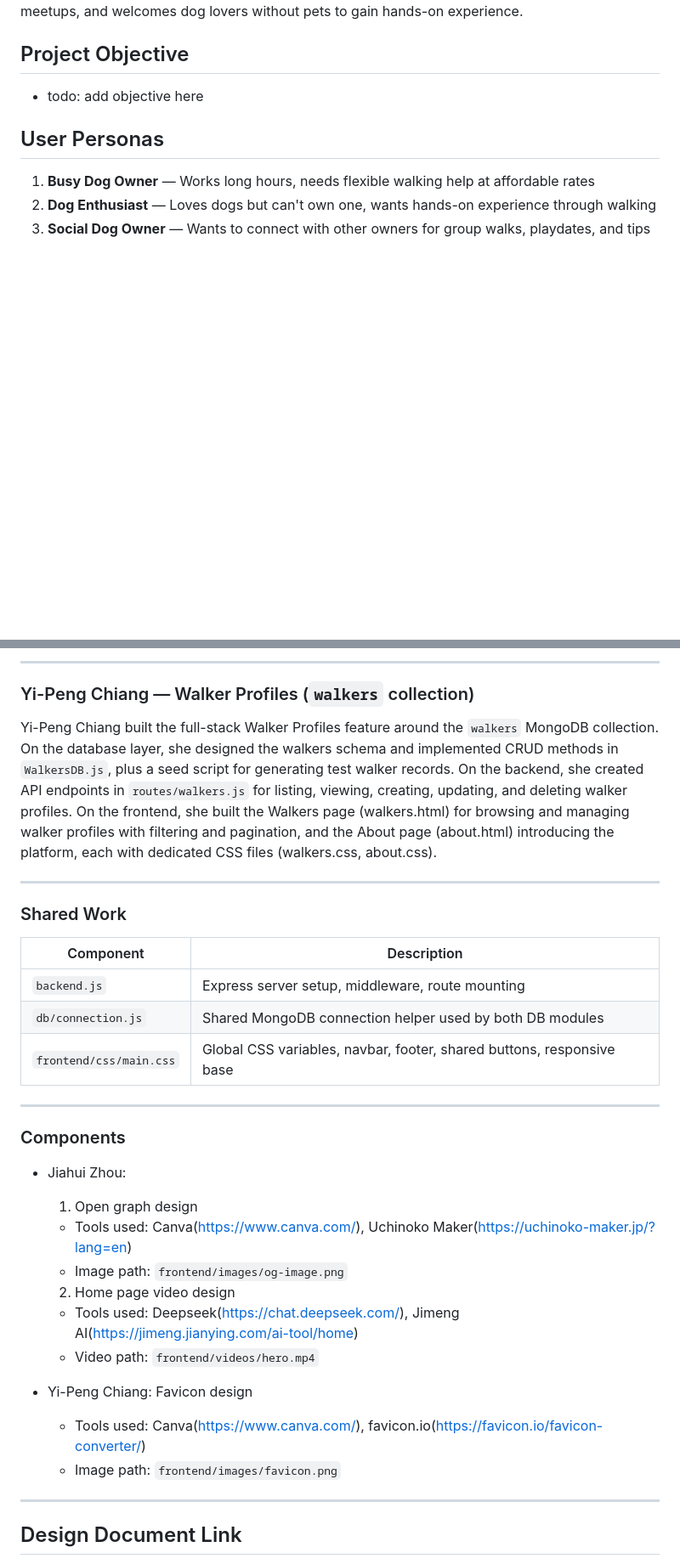
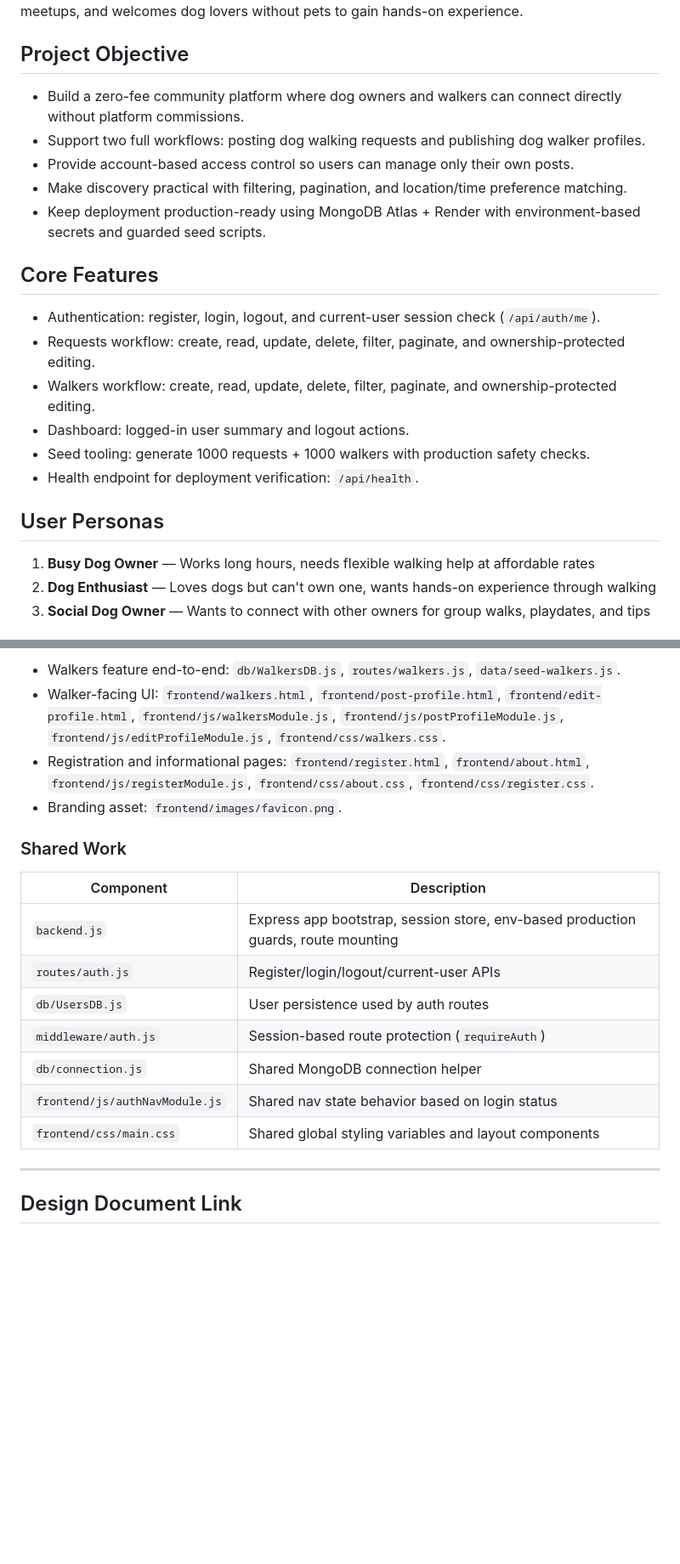
Before and after one commit to Jiahui-Zhou98/Dog-walker-project, a Markdown page: README.md, 2 parts joined by grey strips. Shown at 85% size. GitHub-like rendering; blank space fills up the shorter version.

```diff
--- a/README.md
+++ b/README.md
@@ -24,7 +24,20 @@ A zero-fee community platform connecting dog owners with trusted dog walkers. Un
 
 ## Project Objective
 
-- todo: add objective here
+- Build a zero-fee community platform where dog owners and walkers can connect directly without platform commissions.
+- Support two full workflows: posting dog walking requests and publishing dog walker profiles.
+- Provide account-based access control so users can manage only their own posts.
+- Make discovery practical with filtering, pagination, and location/time preference matching.
+- Keep deployment production-ready using MongoDB Atlas + Render with environment-based secrets and guarded seed scripts.
+
+## Core Features
+
+- Authentication: register, login, logout, and current-user session check (`/api/auth/me`).
+- Requests workflow: create, read, update, delete, filter, paginate, and ownership-protected editing.
+- Walkers workflow: create, read, update, delete, filter, paginate, and ownership-protected editing.
+- Dashboard: logged-in user summary and logout actions.
+- Seed tooling: generate 1000 requests + 1000 walkers with production safety checks.
+- Health endpoint for deployment verification: `/api/health`.
 
 ## User Personas
 
@@ -122,35 +160,20 @@ Jiahui Zhou built the full-stack Dog Walking Requests feature around the `reques
 
----
-
-### Yi-Peng Chiang — Walker Profiles (`walkers` collection)
-
-Yi-Peng Chiang built the full-stack Walker Profiles feature around the `walkers` MongoDB collection. On the database layer, she designed the walkers schema and implemented CRUD methods in `WalkersDB.js`, plus a seed script for generating test walker records. On the backend, she created API endpoints in `routes/walkers.js` for listing, viewing, creating, updating, and deleting walker profiles. On the frontend, she built the Walkers page (walkers.html) for browsing and managing walker profiles with filtering and pagination, and the About page (about.html) introducing the platform, each with dedicated CSS files (walkers.css, about.css).
-
----
+- Walkers feature end-to-end: `db/WalkersDB.js`, `routes/walkers.js`, `data/seed-walkers.js`.
+- Walker-facing UI: `frontend/walkers.html`, `frontend/post-profile.html`, `frontend/edit-profile.html`, `frontend/js/walkersModule.js`, `frontend/js/postProfileModule.js`, `frontend/js/editProfileModule.js`, `frontend/css/walkers.css`.
+- Registration and informational pages: `frontend/register.html`, `frontend/about.html`, `frontend/js/registerModule.js`, `frontend/css/about.css`, `frontend/css/register.css`.
+- Branding asset: `frontend/images/favicon.png`.
 
 ### Shared Work
 
-| Component               | Description                                                           |
-| ----------------------- | --------------------------------------------------------------------- |
-| `backend.js`            | Express server setup, middleware, route mounting                      |
-| `db/connection.js`      | Shared MongoDB connection helper used by both DB modules              |
-| `frontend/css/main.css` | Global CSS variables, navbar, footer, shared buttons, responsive base |
-
----
-
-### Components
-
-- Jiahui Zhou:
-  1. Open graph design
-  - Tools used: Canva(https://www.canva.com/), Uchinoko Maker(https://uchinoko-maker.jp/?lang=en)
-  - Image path: `frontend/images/og-image.png`
-  2. Home page video design
-  - Tools used: Deepseek(https://chat.deepseek.com/), Jimeng AI(https://jimeng.jianying.com/ai-tool/home)
-  - Video path: `frontend/videos/hero.mp4`
-
-- Yi-Peng Chiang: Favicon design
-  - Tools used: Canva(https://www.canva.com/), favicon.io(https://favicon.io/favicon-converter/)
-  - Image path: `frontend/images/favicon.png`
+| Component | Description |
+| --------- | ----------- |
+| `backend.js` | Express app bootstrap, session store, env-based production guards, route mounting |
+| `routes/auth.js` | Register/login/logout/current-user APIs |
+| `db/UsersDB.js` | User persistence used by auth routes |
+| `middleware/auth.js` | Session-based route protection (`requireAuth`) |
+| `db/connection.js` | Shared MongoDB connection helper |
+| `frontend/js/authNavModule.js` | Shared nav state behavior based on login status |
+| `frontend/css/main.css` | Shared global styling variables and layout components |
 
 ---
 
```
Also changed, not shown: other parts of README.md (+60 -35 lines).
